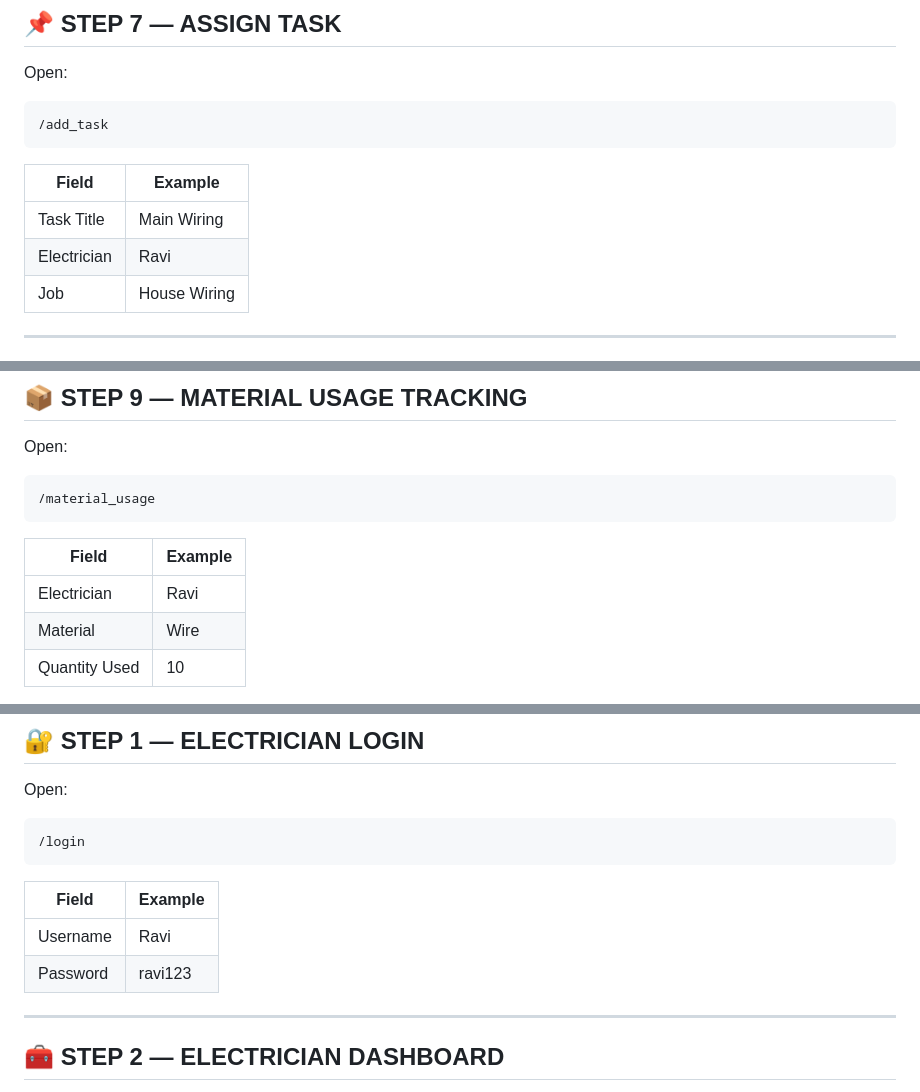
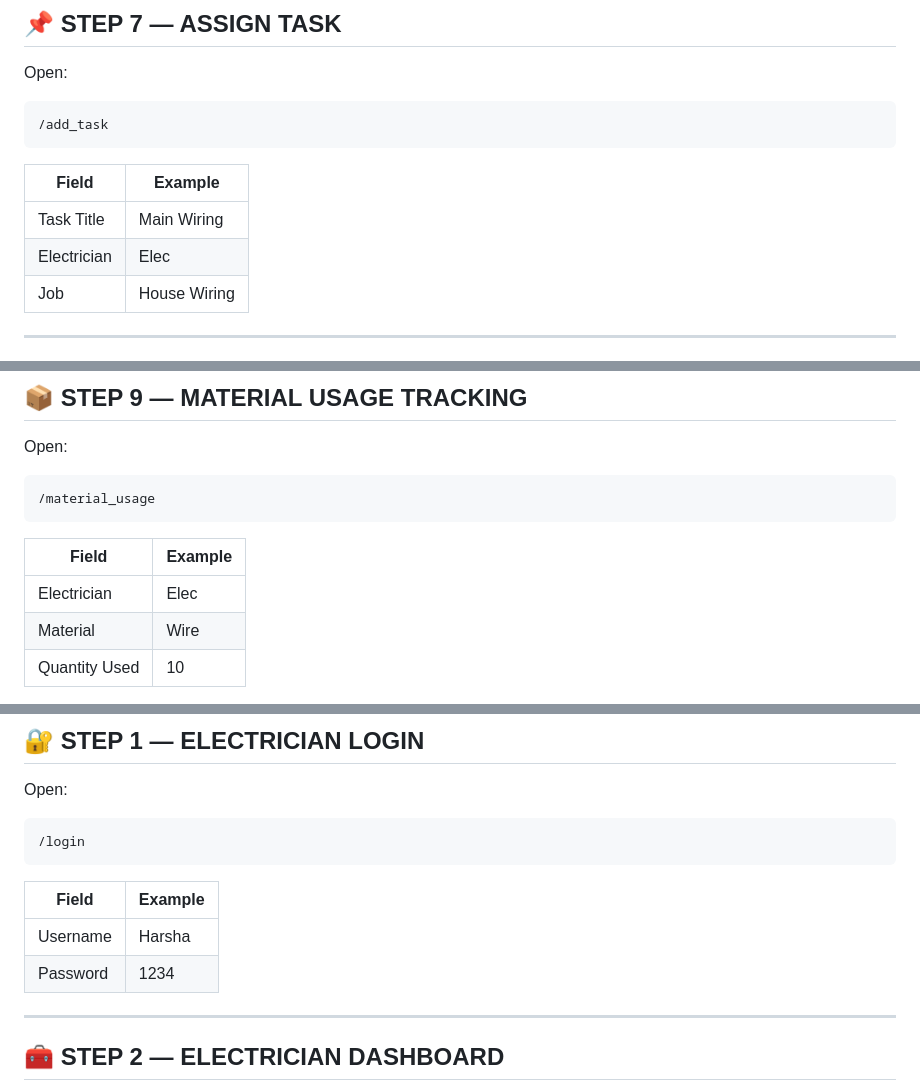
Before and after one commit to harshahiremath591-n/finalweb, a Markdown page: electritionH-main1/README.md, 3 parts joined by grey strips. GitHub-like rendering.

```diff
--- a/electritionH-main1/README.md
+++ b/electritionH-main1/README.md
@@ -186,7 +186,7 @@ Open:
 | Field       | Example      |
 | ----------- | ------------ |
 | Task Title  | Main Wiring  |
-| Electrician | Ravi         |
+| Electrician | Elec       |
 | Job         | House Wiring |
 
 ---
@@ -216,7 +216,7 @@ Open:
 
 | Field         | Example |
 | ------------- | ------- |
-| Electrician   | Ravi    |
+| Electrician   | Elec  |
 | Material      | Wire    |
 | Quantity Used | 10      |
 
@@ -348,8 +348,8 @@ Open:
 
 | Field    | Example |
 | -------- | ------- |
-| Username | Ravi    |
-| Password | ravi123 |
+| Username | Harsha   |
+| Password | 1234    |
 
 ---
 
```
Also changed, not shown: other parts of electritionH-main1/README.md (+10 -6 lines).
